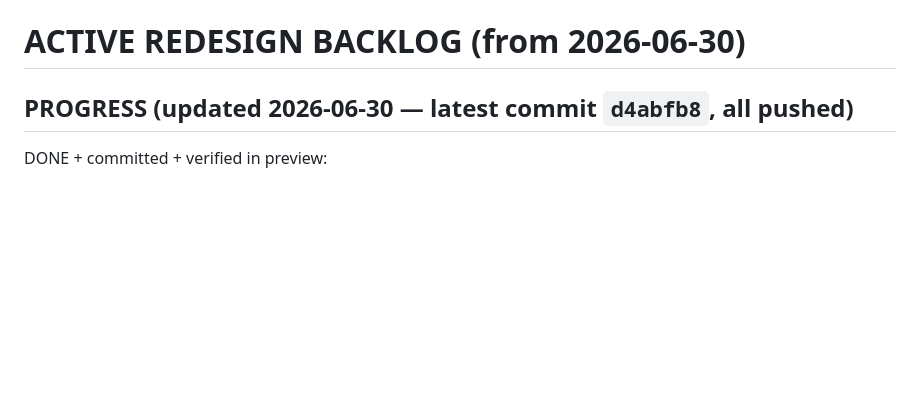
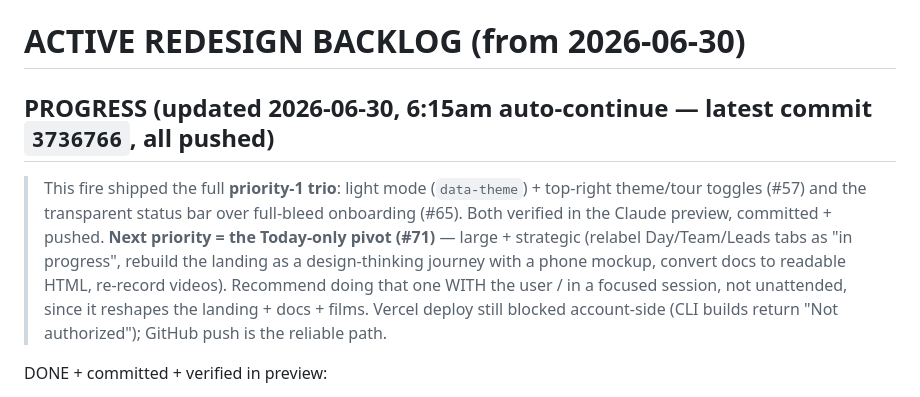
Before and after one commit to sisodiaravindra10/morning-command-center, a Markdown page: CONTINUATION.md, the part around the change. Drawn GitHub-style; blank space fills up the shorter version.

Commit message:
Update progress header: priority-1 trio shipped
Co-Authored-By: Claude Opus 4.8 <noreply@anthropic.com>

```diff
--- a/CONTINUATION.md
+++ b/CONTINUATION.md
@@ -77,7 +77,8 @@ Git), so Vercel's own infra deploys the latest commit. Do not burn cycles retryi
 
 # ACTIVE REDESIGN BACKLOG (from 2026-06-30)
 
-## PROGRESS (updated 2026-06-30 — latest commit `d4abfb8`, all pushed)
+## PROGRESS (updated 2026-06-30, 6:15am auto-continue — latest commit `3736766`, all pushed)
+> This fire shipped the full **priority-1 trio**: light mode (`data-theme`) + top-right theme/tour toggles (#57) and the transparent status bar over full-bleed onboarding (#65). Both verified in the Claude preview, committed + pushed. **Next priority = the Today-only pivot (#71)** — large + strategic (relabel Day/Team/Leads tabs as "in progress", rebuild the landing as a design-thinking journey with a phone mockup, convert docs to readable HTML, re-record videos). Recommend doing that one WITH the user / in a focused session, not unattended, since it reshapes the landing + docs + films. Vercel deploy still blocked account-side (CLI builds return "Not authorized"); GitHub push is the reliable path.
 
 DONE + committed + verified in preview:
 - **#1 periwinkle monotony fixed.** `--good` is now sage-teal `#8FBAA4` (was near-periwinkle), so every good/done/clear/healthy state differs from the AI accent. The trust KPI cards differentiate by meaning: handled=teal, need-you=warm-sand (tinted, pops), corrected=periwinkle. The "Needs you" chip (`.chip.needs`) is now warm sand.
```
